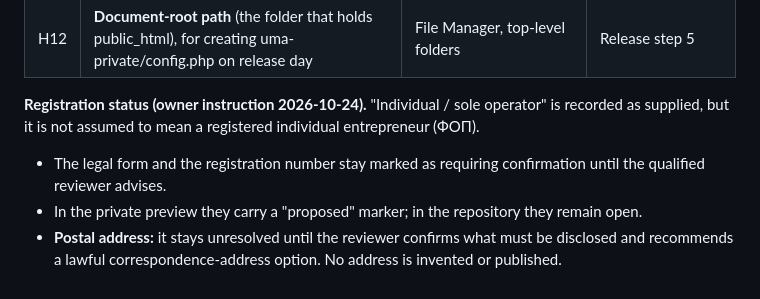
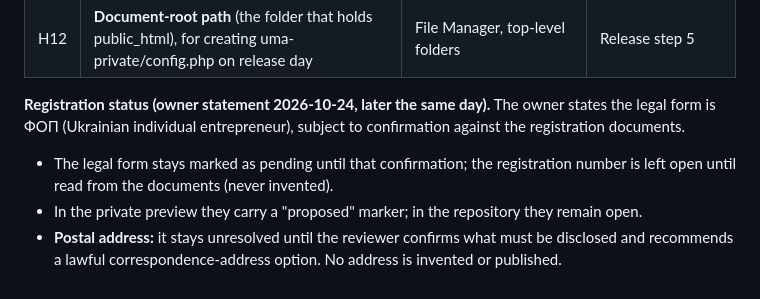
Before and after one commit to bigbossua/ukrainemedicaladmissions, a Markdown page: OWNER_ACTION_SHEET.md, the part around the change. Drawn GitHub-style.

```diff
--- a/OWNER_ACTION_SHEET.md
+++ b/OWNER_ACTION_SHEET.md
@@ -487,7 +487,7 @@ The privacy notice must name the provider that stores the data, where it stores
 | H11 | **Who can sign in**: hPanel users or collaborators, FTP/SFTP and SSH accounts, and who can read info@ | Account access or collaborator settings; FTP and SSH accounts; the email account list | The notice says access is limited to the people who need it |
 | H12 | **Document-root path** (the folder that holds public_html), for creating uma-private/config.php on release day | File Manager, top-level folders | Release step 5 |
 
-**Registration status (owner instruction 2026-10-24).** "Individual / sole operator" is recorded as supplied, but it is not assumed to mean a registered individual entrepreneur (ФОП).
-- The legal form and the registration number stay marked as requiring confirmation until the qualified reviewer advises.
+**Registration status (owner statement 2026-10-24, later the same day).** The owner states the legal form is ФОП (Ukrainian individual entrepreneur), subject to confirmation against the registration documents.
+- The legal form stays marked as pending until that confirmation; the registration number is left open until read from the documents (never invented).
 - In the private preview they carry a "proposed" marker; in the repository they remain open.
 - **Postal address:** it stays unresolved until the reviewer confirms what must be disclosed and recommends a lawful correspondence-address option. No address is invented or published.
```
Also changed, not shown: LEGAL_REVIEW_BRIEF_2026-10-24.md (+2 -2 lines).
